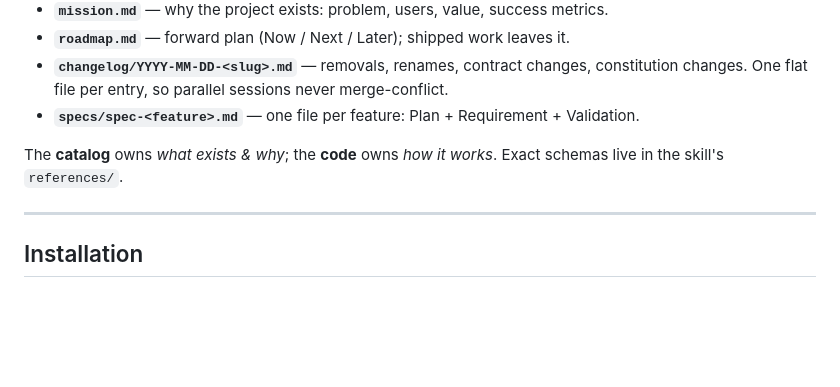
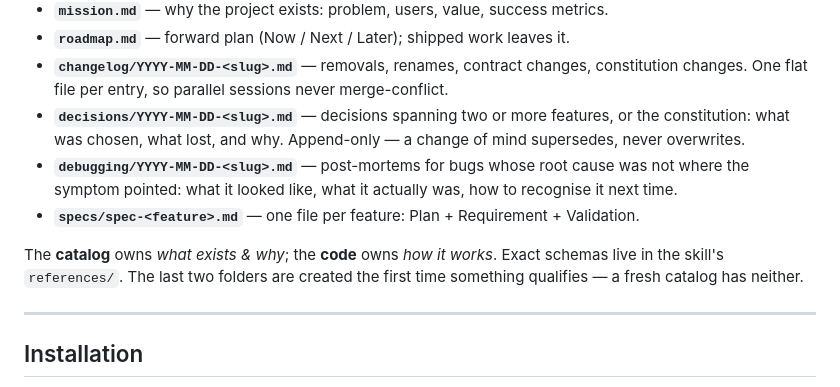
Before and after one commit to ngocquang/source-of-truth, a Markdown page: README.md, the part around the change. Drawn GitHub-style; blank space fills up the shorter version.

Commit message:
docs: document the decisions and debugging folders in the README

```diff
--- a/README.md
+++ b/README.md
@@ -88,9 +88,11 @@ It all lives in a `docs/` folder of plain, greppable markdown:
 - **`mission.md`** — why the project exists: problem, users, value, success metrics.
 - **`roadmap.md`** — forward plan (Now / Next / Later); shipped work leaves it.
 - **`changelog/YYYY-MM-DD-<slug>.md`** — removals, renames, contract changes, constitution changes. One flat file per entry, so parallel sessions never merge-conflict.
+- **`decisions/YYYY-MM-DD-<slug>.md`** — decisions spanning two or more features, or the constitution: what was chosen, what lost, and why. Append-only — a change of mind supersedes, never overwrites.
+- **`debugging/YYYY-MM-DD-<slug>.md`** — post-mortems for bugs whose root cause was not where the symptom pointed: what it looked like, what it actually was, how to recognise it next time.
 - **`specs/spec-<feature>.md`** — one file per feature: Plan + Requirement + Validation.
 
-The **catalog** owns *what exists & why*; the **code** owns *how it works*. Exact schemas live in the skill's `references/`.
+The **catalog** owns *what exists & why*; the **code** owns *how it works*. Exact schemas live in the skill's `references/`. The last two folders are created the first time something qualifies — a fresh catalog has neither.
 
 ---
 
```
